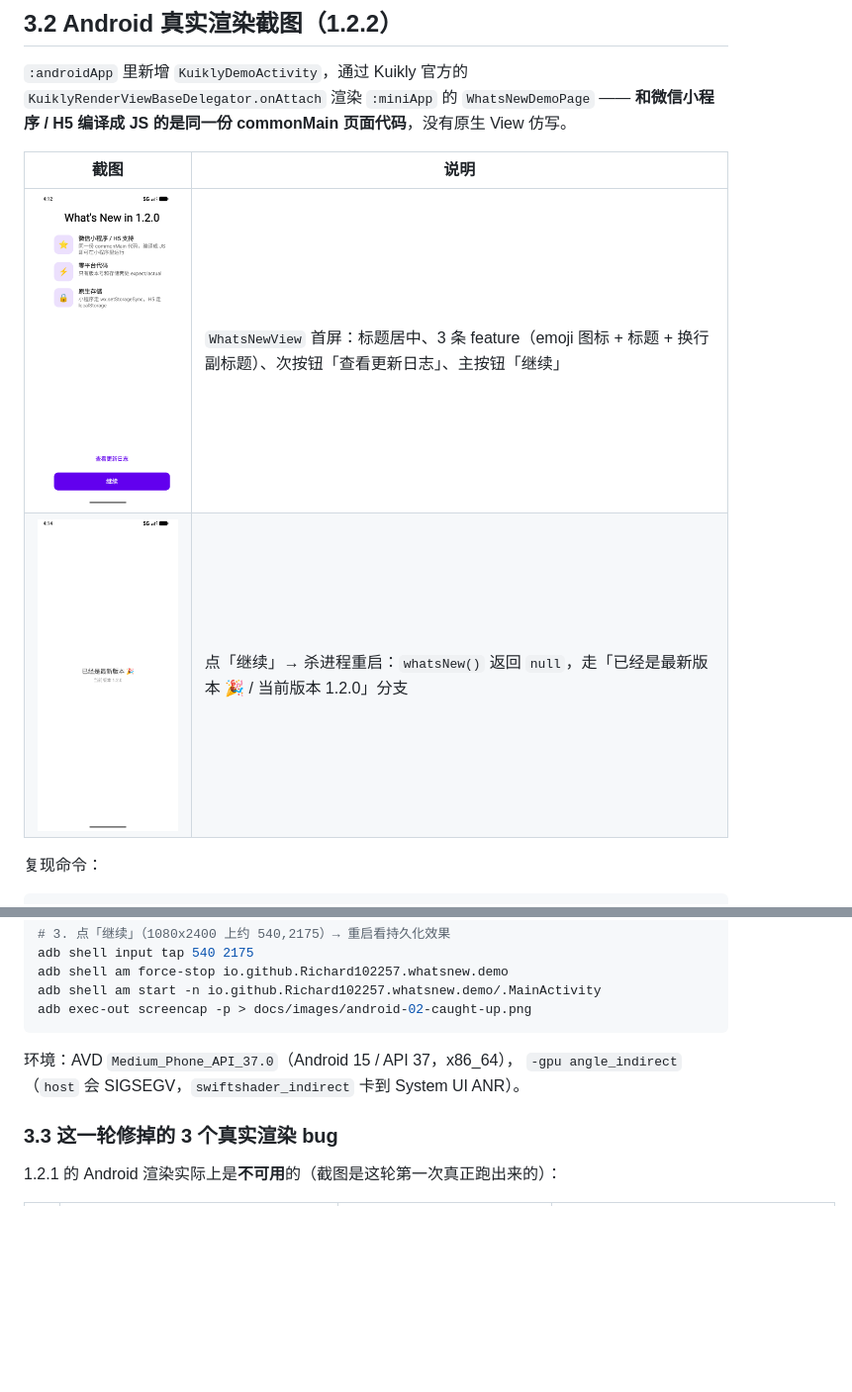
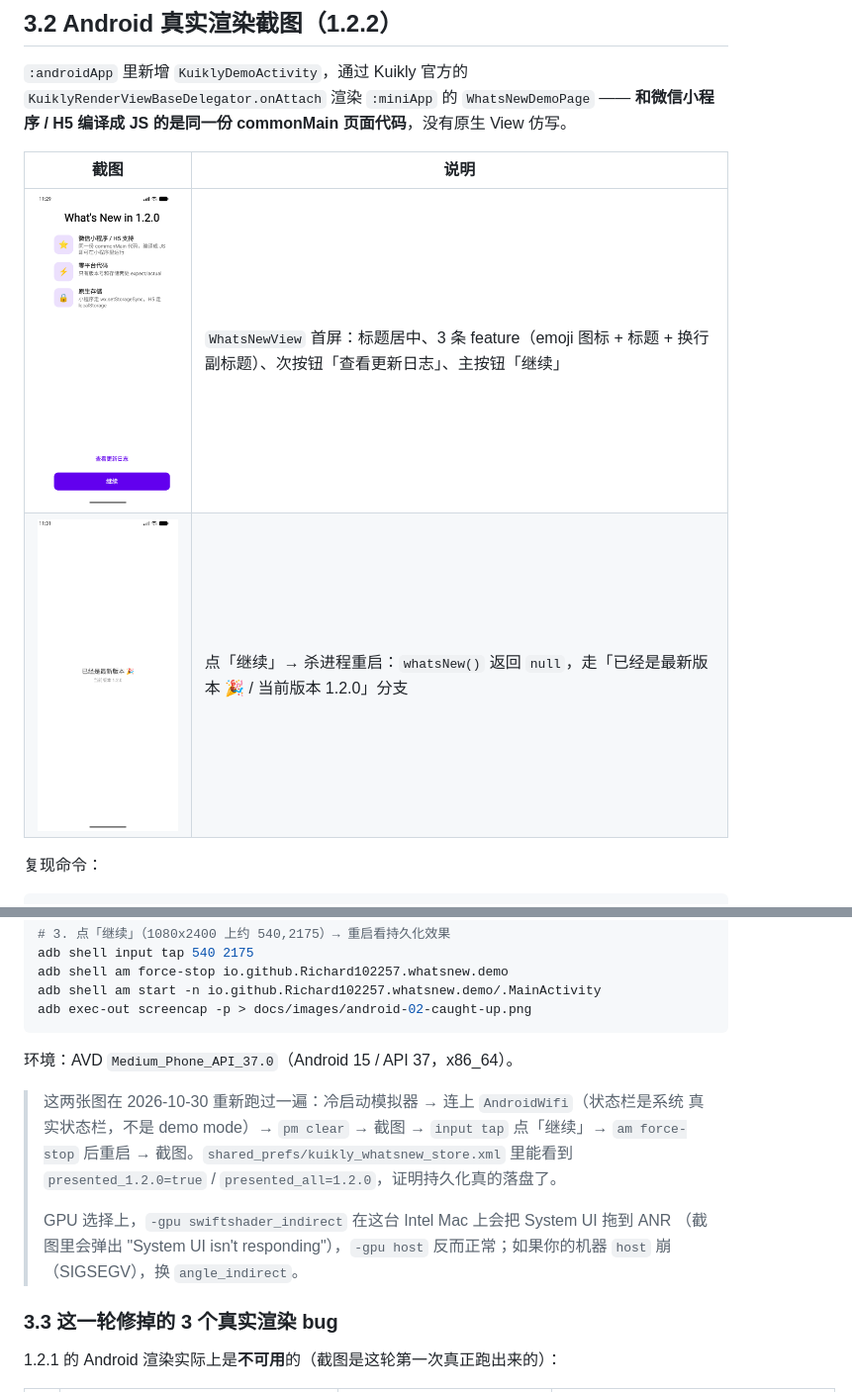
Before and after one commit to Richard102257/kuikly-whatsnew-kit, a Markdown page: docs/VERIFICATION.md, 2 parts joined by grey strips. Shown: that part at 99% size. GitHub-like rendering; pictures changed too: docs/images/android-01-whatsnew.png, docs/images/android-02-caught-up.png; blank space fills up the shorter version.

Commit message:
docs: re-capture Android screenshots on a clean emulator boot
- AVD Medium_Phone_API_37.0, 1080x2400, -gpu host
- 冷启动 + 连 AndroidWifi，状态栏是系统真实状态栏
- pm clear -> 首屏；input tap「继续」-> force-stop -> 重启 -> 已是最新版本
- VERIFICATION 3.2 记录本轮环境与 GPU 选择（swiftshader 会拖到 System UI ANR）

````diff
--- a/docs/VERIFICATION.md
+++ b/docs/VERIFICATION.md
@@ -115,8 +115,16 @@ adb shell am start -n io.github.Richard102257.whatsnew.demo/.MainActivity
 adb exec-out screencap -p > docs/images/android-02-caught-up.png
 ```
 
-环境：AVD `Medium_Phone_API_37.0`（Android 15 / API 37，x86_64），
-`-gpu angle_indirect`（`host` 会 SIGSEGV，`swiftshader_indirect` 卡到 System UI ANR）。
+环境：AVD `Medium_Phone_API_37.0`（Android 15 / API 37，x86_64）。
+
+> 这两张图在 2026-10-30 重新跑过一遍：冷启动模拟器 → 连上 `AndroidWifi`（状态栏是系统
+> 真实状态栏，不是 demo mode）→ `pm clear` → 截图 → `input tap` 点「继续」→
+> `am force-stop` 后重启 → 截图。`shared_prefs/kuikly_whatsnew_store.xml` 里能看到
+> `presented_1.2.0=true` / `presented_all=1.2.0`，证明持久化真的落盘了。
+>
+> GPU 选择上，`-gpu swiftshader_indirect` 在这台 Intel Mac 上会把 System UI 拖到 ANR
+> （截图里会弹出 "System UI isn't responding"），`-gpu host` 反而正常；如果你的机器
+> `host` 崩（SIGSEGV），换 `angle_indirect`。
 
 ### 3.3 这一轮修掉的 3 个真实渲染 bug
 
````
